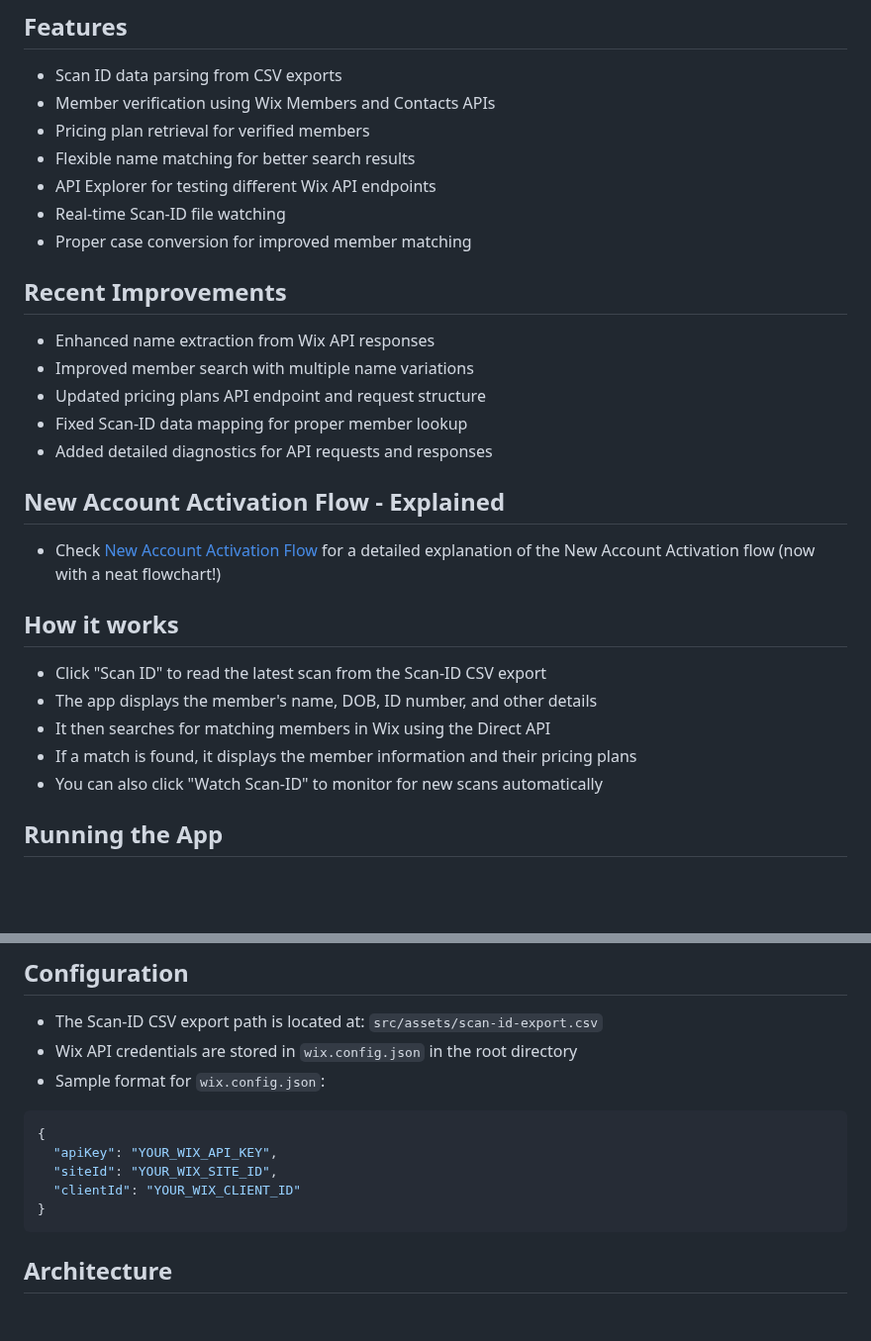
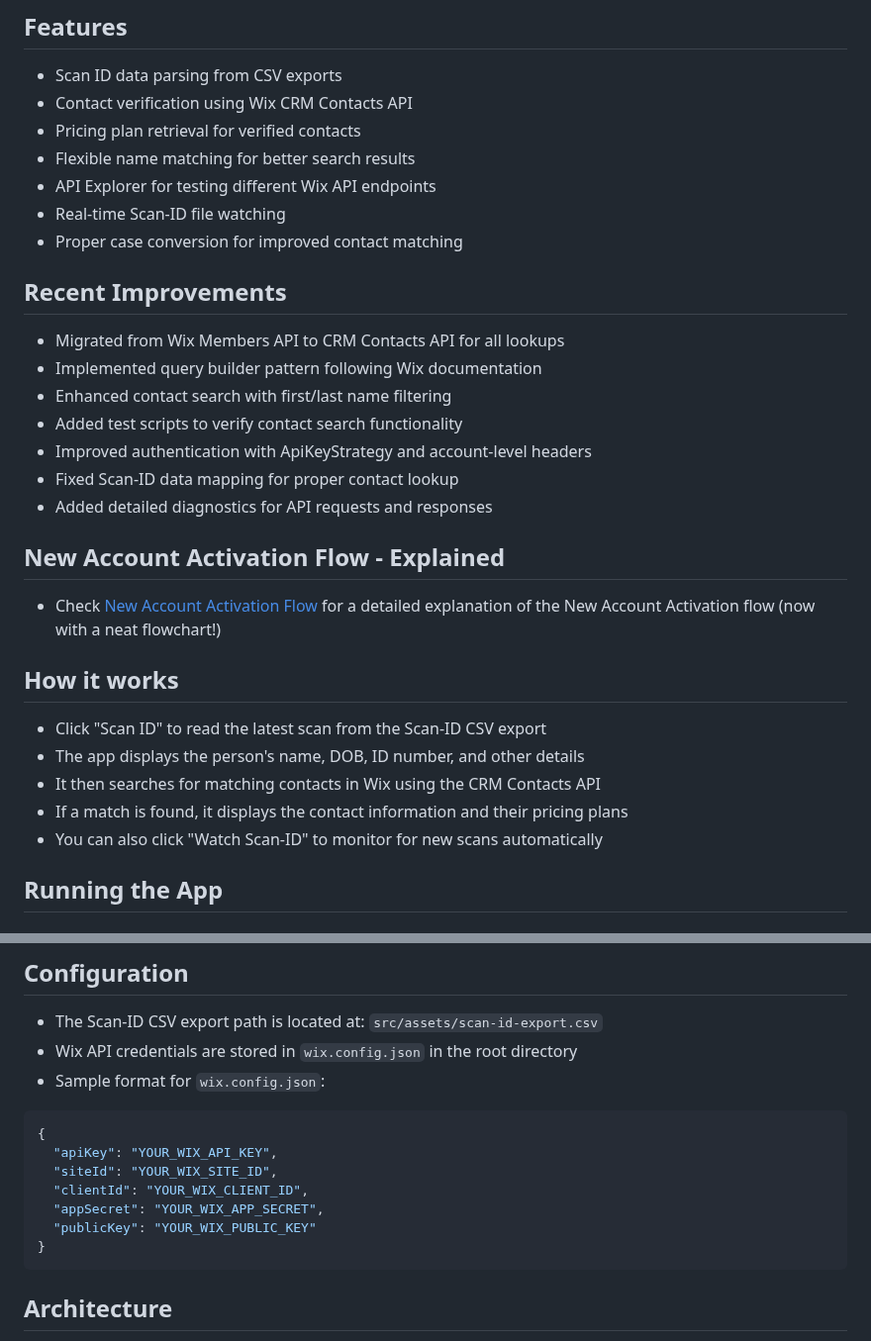
Before and after one commit to odmustafa/mini_checkin_app, a Markdown page: README.md, 2 parts joined by grey strips. Shown at 99% size. Rendered like a GitHub page; blank space fills up the shorter version.

Commit message:
Update README to reflect migration from Wix Members API to CRM Contacts API

````diff
--- a/README.md
+++ b/README.md
@@ -4,18 +4,20 @@ A check-in application that reads Scan-ID export data from a CSV file and integr
 
 ## Features
 - Scan ID data parsing from CSV exports
-- Member verification using Wix Members and Contacts APIs
-- Pricing plan retrieval for verified members
+- Contact verification using Wix CRM Contacts API
+- Pricing plan retrieval for verified contacts
 - Flexible name matching for better search results
 - API Explorer for testing different Wix API endpoints
 - Real-time Scan-ID file watching
-- Proper case conversion for improved member matching
+- Proper case conversion for improved contact matching
 
 ## Recent Improvements
-- Enhanced name extraction from Wix API responses
-- Improved member search with multiple name variations
-- Updated pricing plans API endpoint and request structure
-- Fixed Scan-ID data mapping for proper member lookup
+- Migrated from Wix Members API to CRM Contacts API for all lookups
+- Implemented query builder pattern following Wix documentation
+- Enhanced contact search with first/last name filtering
+- Added test scripts to verify contact search functionality
+- Improved authentication with ApiKeyStrategy and account-level headers
+- Fixed Scan-ID data mapping for proper contact lookup
 - Added detailed diagnostics for API requests and responses
 
 ## New Account Activation Flow - Explained
@@ -23,9 +25,9 @@ A check-in application that reads Scan-ID export data from a CSV file and integr
 
 ## How it works
 - Click "Scan ID" to read the latest scan from the Scan-ID CSV export
-- The app displays the member's name, DOB, ID number, and other details
-- It then searches for matching members in Wix using the Direct API
-- If a match is found, it displays the member information and their pricing plans
+- The app displays the person's name, DOB, ID number, and other details
+- It then searches for matching contacts in Wix using the CRM Contacts API
+- If a match is found, it displays the contact information and their pricing plans
 - You can also click "Watch Scan-ID" to monitor for new scans automatically
 
 ## Running the App
@@ -49,7 +51,9 @@ Then open http://localhost:3000 (or the port shown in the console) in your brows
 {
   "apiKey": "YOUR_WIX_API_KEY",
   "siteId": "YOUR_WIX_SITE_ID",
-  "clientId": "YOUR_WIX_CLIENT_ID"
+  "clientId": "YOUR_WIX_CLIENT_ID",
+  "appSecret": "YOUR_WIX_APP_SECRET",
+  "publicKey": "YOUR_WIX_PUBLIC_KEY"
 }
 ```
 
````
